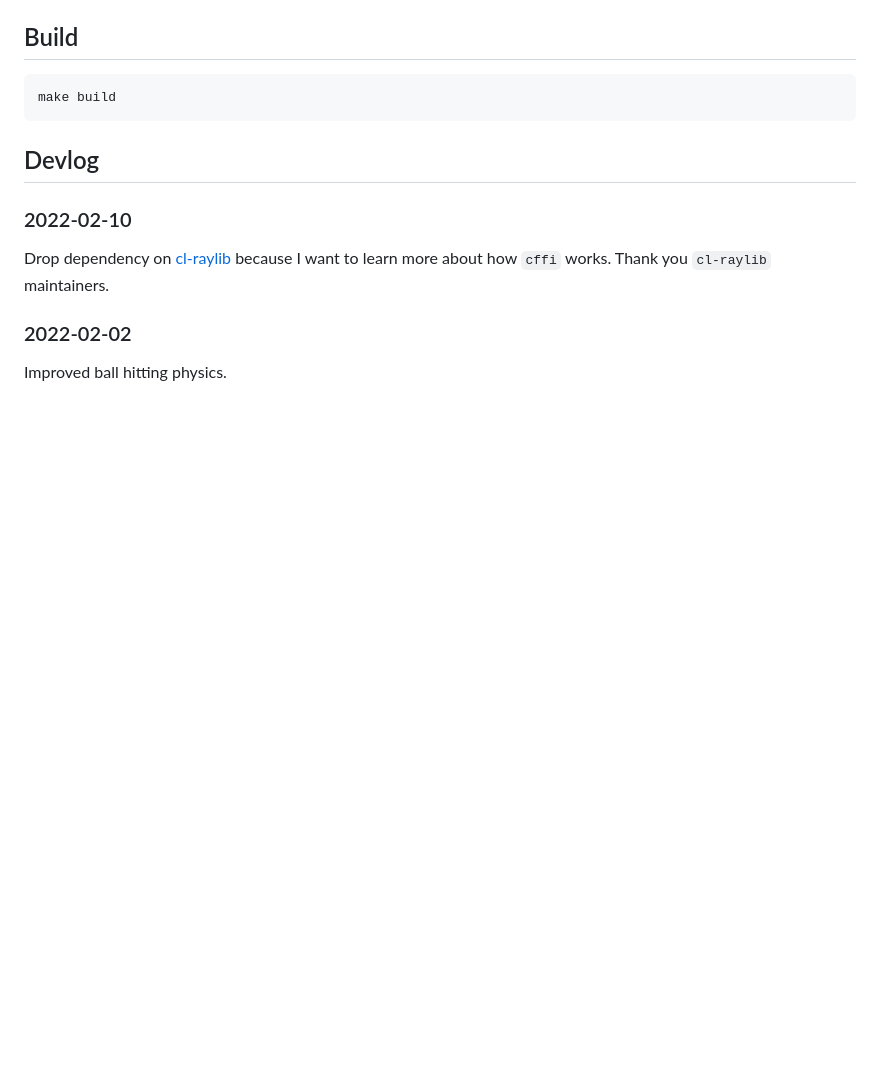
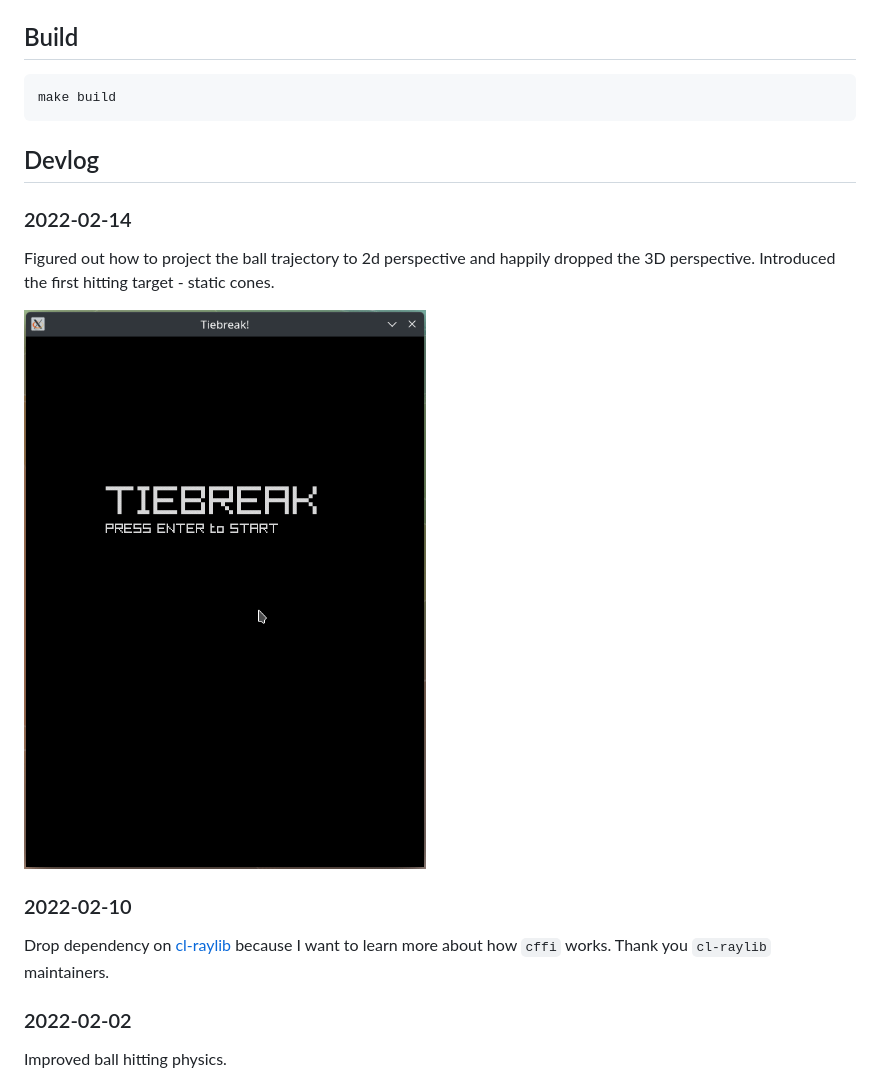
Before and after one commit to dawranliou/tiebreak, a Markdown page: README.md, the part around the change. GitHub-like rendering; pictures changed too: devlog/tiebreak-8-2d-perspective-and-cones.gif (added); blank space fills up the shorter version.

Commit message:
Update devlog

````diff
--- a/README.md
+++ b/README.md
@@ -17,6 +17,13 @@ make build
 ```
 
 ## Devlog
+
+### 2022-02-14
+
+Figured out how to project the ball trajectory to 2d perspective and happily
+dropped the 3D perspective.  Introduced the first hitting target - static cones.
+
+![Animated tennis ball hitting cone targets](devlog/tiebreak-8-2d-perspective-and-cones.gif)
 
 ### 2022-02-10
 
````
